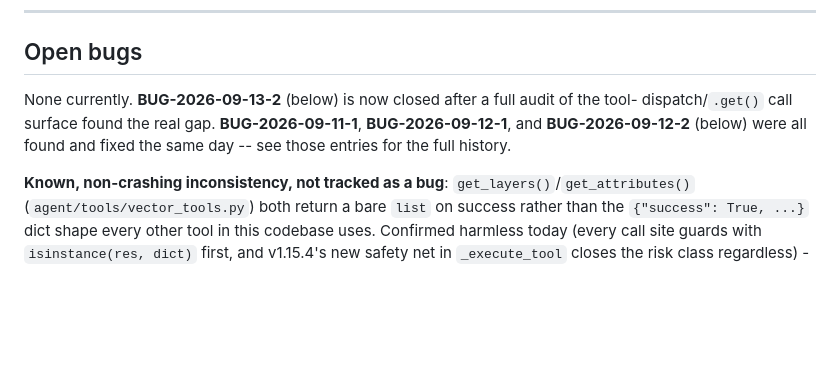
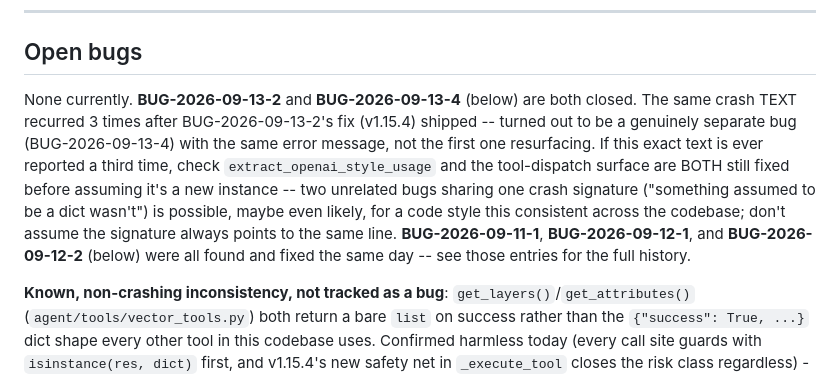
Before and after one commit to http-solution/cartogen-ai-qgis-plugin, a Markdown page: docs/BUG_TRACKER.md, the part around one of its changes. Rendered like a GitHub page; blank space fills up the shorter version.

Commit message:
Bug tracker: close BUG-2026-09-13-4, note the shared-crash-signature lesson
Co-Authored-By: Claude Sonnet 5 <noreply@anthropic.com>

```diff
--- a/docs/BUG_TRACKER.md
+++ b/docs/BUG_TRACKER.md
@@ -20,10 +20,16 @@ confirmed via a real test run or live check) / `wontfix` (with rationale).
 
 ## Open bugs
 
-None currently. **BUG-2026-09-13-2** (below) is now closed after a full audit of the tool-
-dispatch/`.get()` call surface found the real gap. **BUG-2026-09-11-1**, **BUG-2026-09-12-1**,
-and **BUG-2026-09-12-2** (below) were all found and fixed the same day -- see those entries for
-the full history.
+None currently. **BUG-2026-09-13-2** and **BUG-2026-09-13-4** (below) are both closed. The same
+crash TEXT recurred 3 times after BUG-2026-09-13-2's fix (v1.15.4) shipped -- turned out to be a
+genuinely separate bug (BUG-2026-09-13-4) with the same error message, not the first one
+resurfacing. If this exact text is ever reported a third time, check `extract_openai_style_usage`
+and the tool-dispatch surface are BOTH still fixed before assuming it's a new instance -- two
+unrelated bugs sharing one crash signature ("something assumed to be a dict wasn't") is possible,
+maybe even likely, for a code style this consistent across the codebase; don't assume the
+signature always points to the same line. **BUG-2026-09-11-1**, **BUG-2026-09-12-1**, and
+**BUG-2026-09-12-2** (below) were all found and fixed the same day -- see those entries for the
+full history.
 
 **Known, non-crashing inconsistency, not tracked as a bug**: `get_layers()`/`get_attributes()`
 (`agent/tools/vector_tools.py`) both return a bare `list` on success rather than the
```
Also changed, not shown: other parts of docs/BUG_TRACKER.md (+1 -0 lines).
